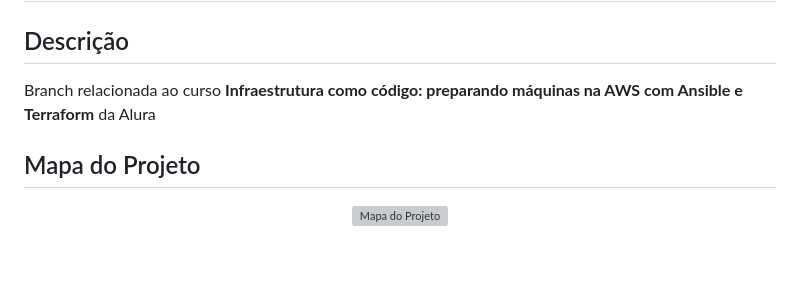
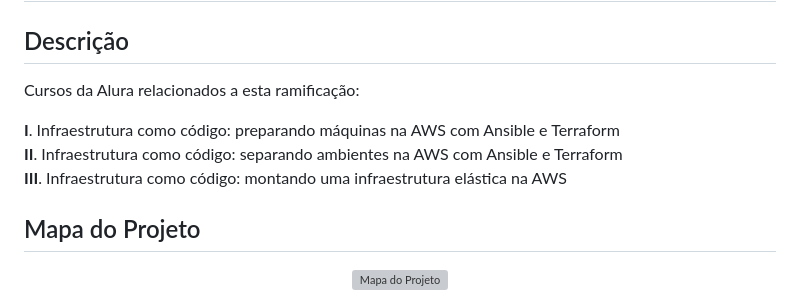
Before and after one commit to T0mAlexander/IaC-Alura, a Markdown page: README.md, the part around the change. Rendered like a GitHub page; blank space fills up the shorter version; grey boxes are pictures that could not be loaded.

Commit message:
docs: :memo: updated docs

```diff
--- a/README.md
+++ b/README.md
@@ -2,7 +2,11 @@
 
 ## Descrição
 
-Branch relacionada ao curso **Infraestrutura como código: preparando máquinas na AWS com Ansible e Terraform** da Alura
+Cursos da Alura relacionados a esta ramificação:
+
+**I**. Infraestrutura como código: preparando máquinas na AWS com Ansible e Terraform <br>
+**II**. Infraestrutura como código: separando ambientes na AWS com Ansible e Terraform <br>
+**III**. Infraestrutura como código: montando uma infraestrutura elástica na AWS
 
 ## Mapa do Projeto
 
```
